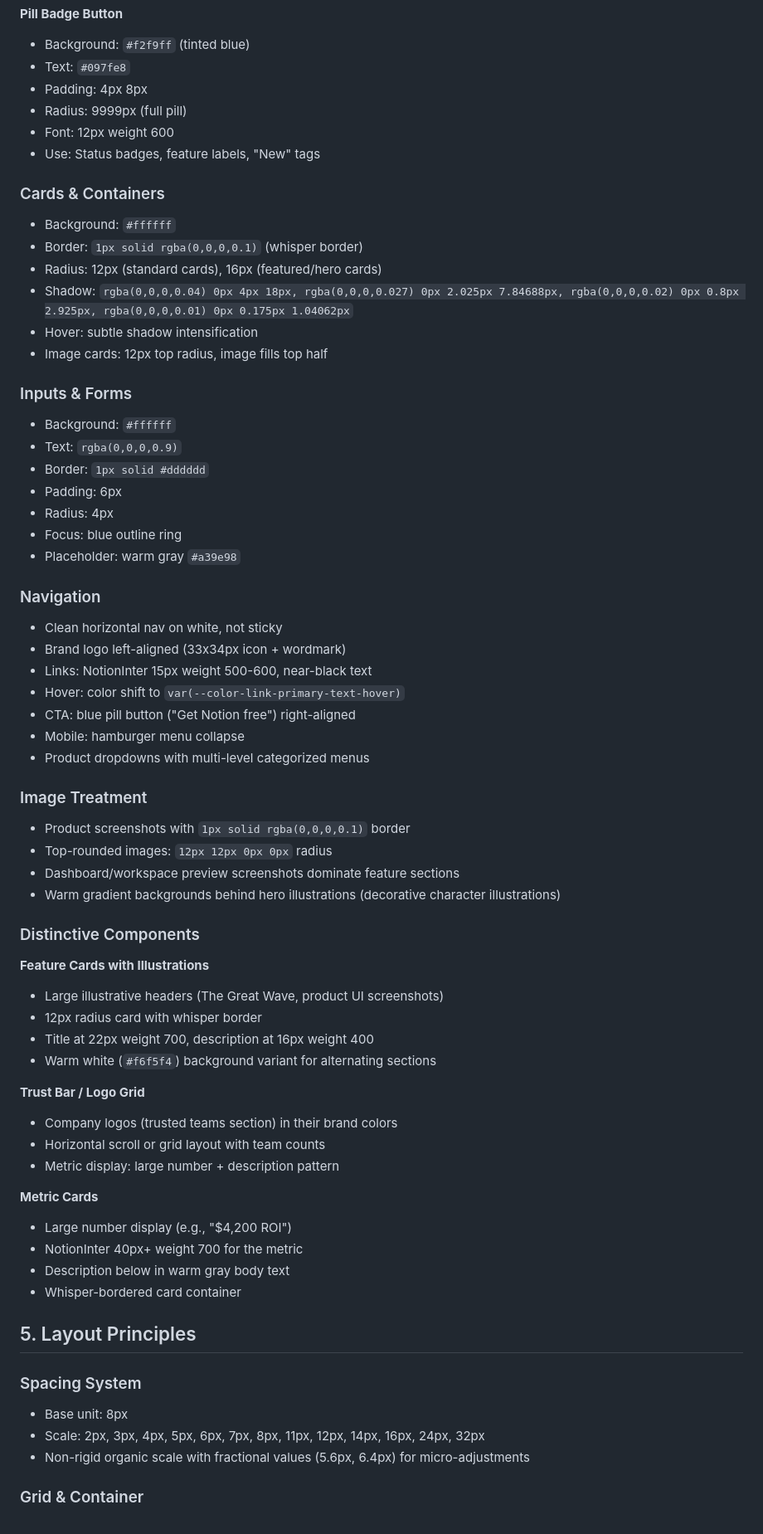
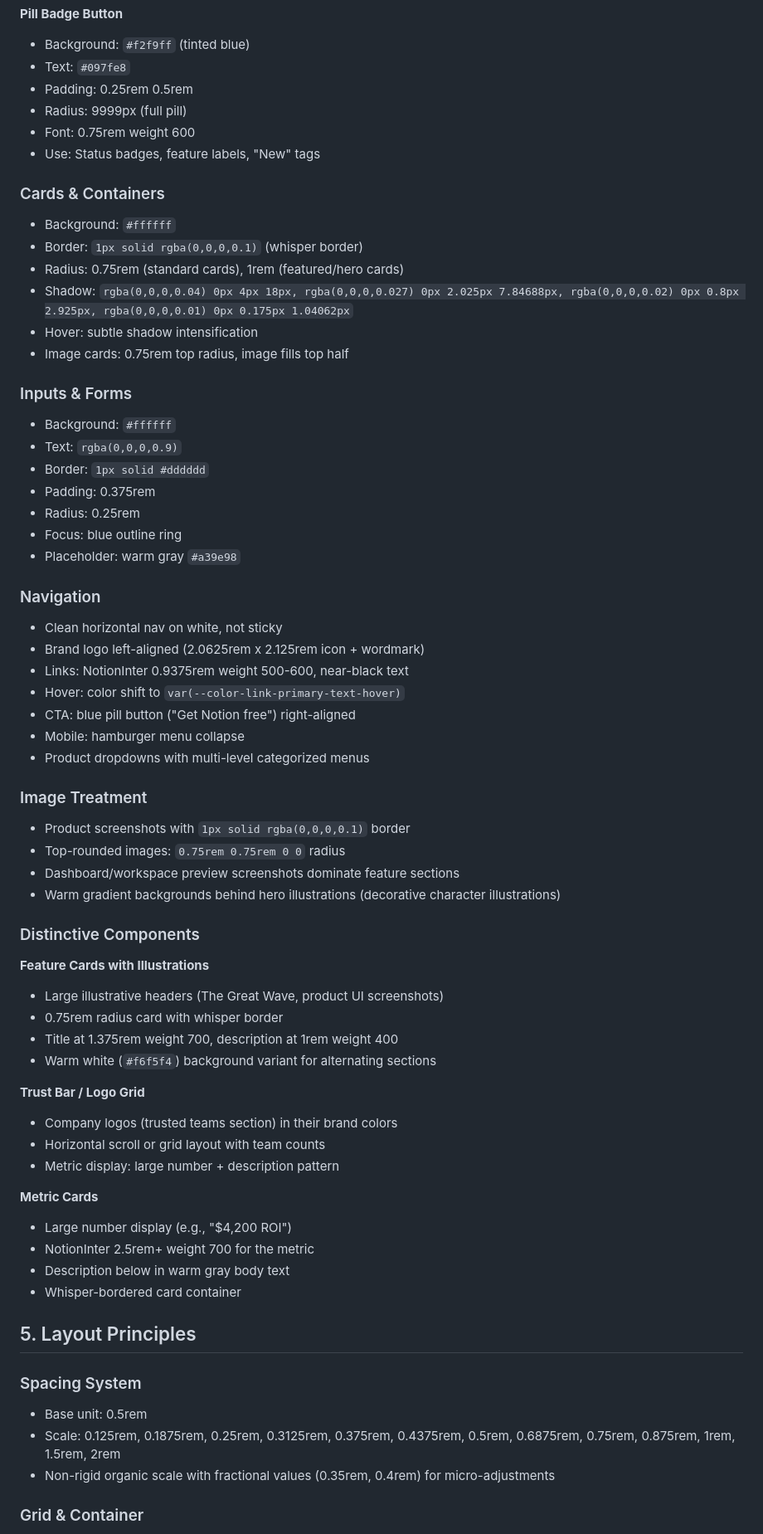
Before and after one commit to Claude-Wiki/claude-wiki-fe, a Markdown page: design.md, the part around one of its changes. Shown at 83% size. GitHub-like rendering.

```diff
--- a/design.md
+++ b/design.md
@@ -121,32 +137,32 @@ What makes Notion's visual language distinctive is its border philosophy. Rather
 **Pill Badge Button**
 - Background: `#f2f9ff` (tinted blue)
 - Text: `#097fe8`
-- Padding: 4px 8px
+- Padding: 0.25rem 0.5rem
 - Radius: 9999px (full pill)
-- Font: 12px weight 600
+- Font: 0.75rem weight 600
 - Use: Status badges, feature labels, "New" tags
 
 ### Cards & Containers
 - Background: `#ffffff`
 - Border: `1px solid rgba(0,0,0,0.1)` (whisper border)
-- Radius: 12px (standard cards), 16px (featured/hero cards)
+- Radius: 0.75rem (standard cards), 1rem (featured/hero cards)
 - Shadow: `rgba(0,0,0,0.04) 0px 4px 18px, rgba(0,0,0,0.027) 0px 2.025px 7.84688px, rgba(0,0,0,0.02) 0px 0.8px 2.925px, rgba(0,0,0,0.01) 0px 0.175px 1.04062px`
 - Hover: subtle shadow intensification
-- Image cards: 12px top radius, image fills top half
+- Image cards: 0.75rem top radius, image fills top half
 
 ### Inputs & Forms
 - Background: `#ffffff`
 - Text: `rgba(0,0,0,0.9)`
 - Border: `1px solid #dddddd`
-- Padding: 6px
-- Radius: 4px
+- Padding: 0.375rem
+- Radius: 0.25rem
 - Focus: blue outline ring
 - Placeholder: warm gray `#a39e98`
 
 ### Navigation
 - Clean horizontal nav on white, not sticky
-- Brand logo left-aligned (33x34px icon + wordmark)
-- Links: NotionInter 15px weight 500-600, near-black text
+- Brand logo left-aligned (2.0625rem x 2.125rem icon + wordmark)
+- Links: NotionInter 0.9375rem weight 500-600, near-black text
 - Hover: color shift to `var(--color-link-primary-text-hover)`
 - CTA: blue pill button ("Get Notion free") right-aligned
 - Mobile: hamburger menu collapse
@@ -154,7 +170,7 @@ What makes Notion's visual language distinctive is its border philosophy. Rather
 
 ### Image Treatment
 - Product screenshots with `1px solid rgba(0,0,0,0.1)` border
-- Top-rounded images: `12px 12px 0px 0px` radius
+- Top-rounded images: `0.75rem 0.75rem 0 0` radius
 - Dashboard/workspace preview screenshots dominate feature sections
 - Warm gradient backgrounds behind hero illustrations (decorative character illustrations)
 
@@ -162,8 +178,8 @@ What makes Notion's visual language distinctive is its border philosophy. Rather
 
 **Feature Cards with Illustrations**
 - Large illustrative headers (The Great Wave, product UI screenshots)
-- 12px radius card with whisper border
-- Title at 22px weight 700, description at 16px weight 400
+- 0.75rem radius card with whisper border
+- Title at 1.375rem weight 700, description at 1rem weight 400
 - Warm white (`#f6f5f4`) background variant for alternating sections
 
 **Trust Bar / Logo Grid**
@@ -173,15 +189,15 @@ What makes Notion's visual language distinctive is its border philosophy. Rather
 
 **Metric Cards**
 - Large number display (e.g., "$4,200 ROI")
-- NotionInter 40px+ weight 700 for the metric
+- NotionInter 2.5rem+ weight 700 for the metric
 - Description below in warm gray body text
 - Whisper-bordered card container
 
 ## 5. Layout Principles
 
 ### Spacing System
-- Base unit: 8px
-- Scale: 2px, 3px, 4px, 5px, 6px, 7px, 8px, 11px, 12px, 14px, 16px, 24px, 32px
-- Non-rigid organic scale with fractional values (5.6px, 6.4px) for micro-adjustments
+- Base unit: 0.5rem
+- Scale: 0.125rem, 0.1875rem, 0.25rem, 0.3125rem, 0.375rem, 0.4375rem, 0.5rem, 0.6875rem, 0.75rem, 0.875rem, 1rem, 1.5rem, 2rem
+- Non-rigid organic scale with fractional values (0.35rem, 0.4rem) for micro-adjustments
 
 ### Grid & Container
```
Also changed, not shown: other parts of design.md (+69 -53 lines).
